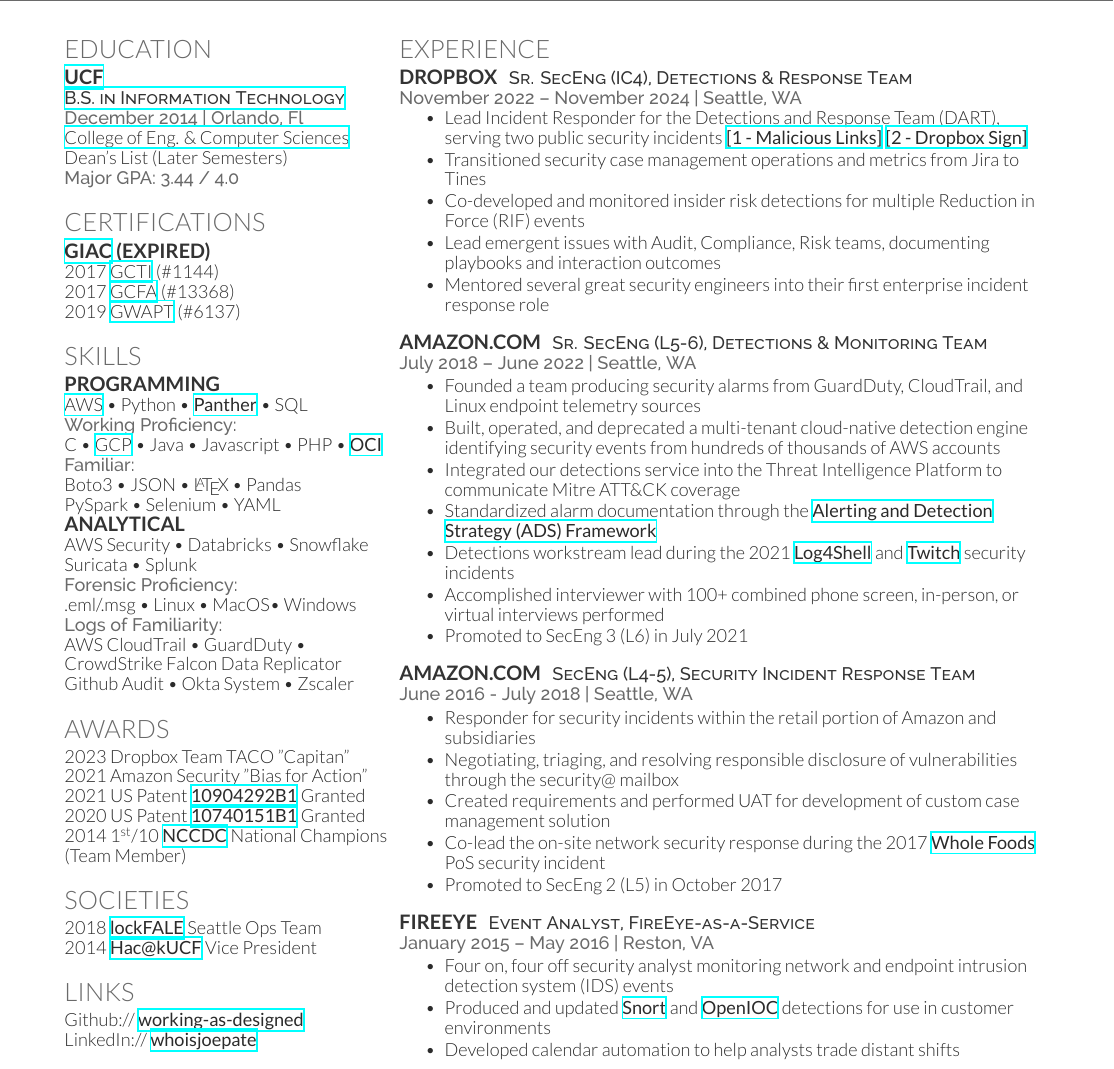
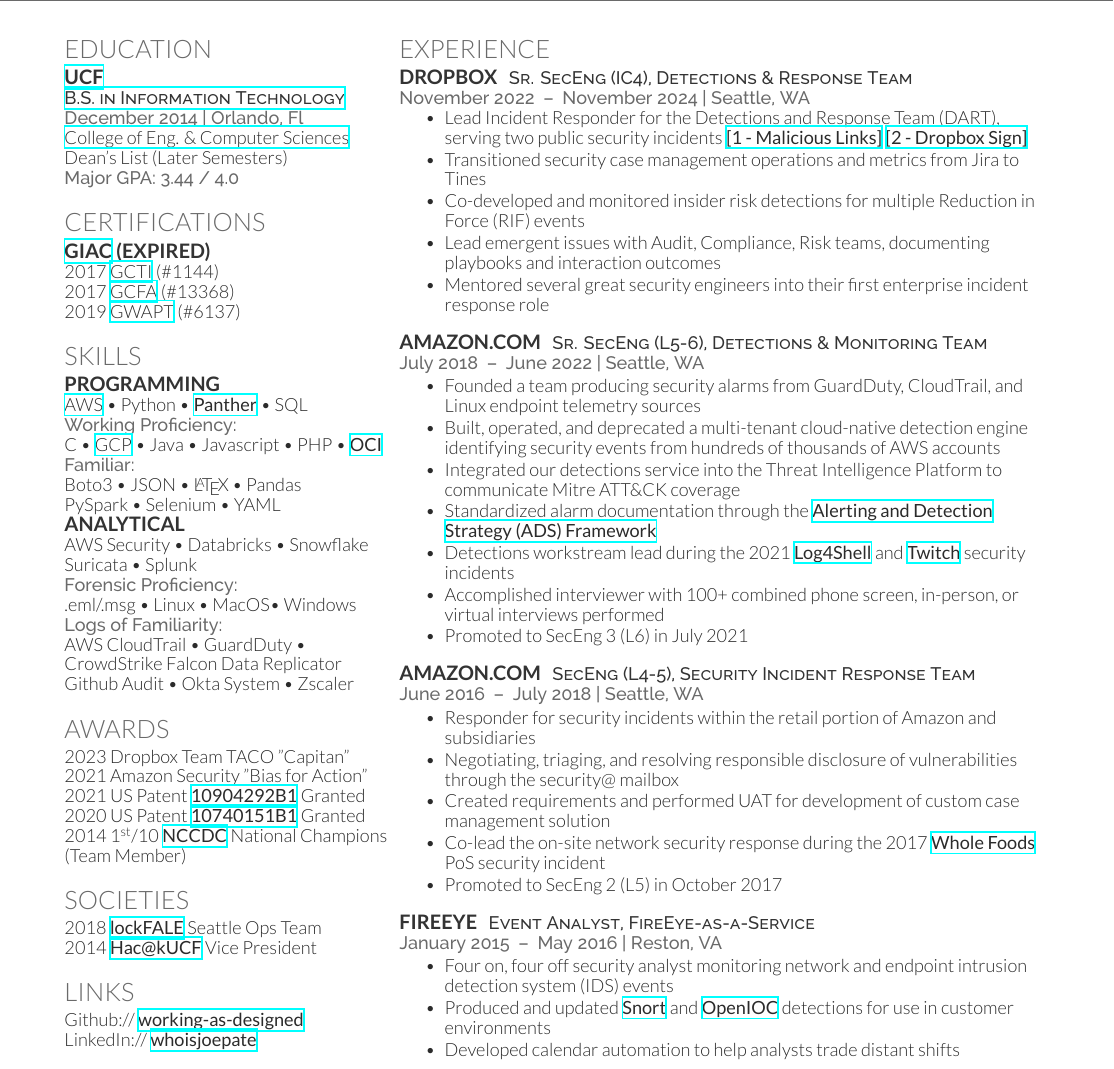
Before and after one commit to working-as-designed/template-cv-deedy, a LaTeX CV (cv.tex): part of the page, cut so that both start at the same text. Compiled offline with XeLaTeX.

Commit message:
Converting date dashes to endashes, learned about nonbreaking spaces (\:)

```diff
--- a/cv.tex
+++ b/cv.tex
@@ -152,7 +152,7 @@
 \runsubsection{Dropbox}
 \descript{Sr. SecEng (IC4), Detections \& Response Team}
 
-\location{November 2022 – November 2024 | Seattle, WA}
+\location{November 2022 \:\textendash\: November 2024 | Seattle, WA}
 \vspace{\topsep} % Hacky fix for awkward extra vertical space
 \begin{tightitemize}
 \item Lead Incident Responder for the Detections and Response Team (DART), serving two public security incidents \textbf{\href{https://dropbox.tech/security/changing-how-we-identify-malicious-urls-in-shared-documents}{[1 - Malicious Links]}} \textbf{\href{https://sign.dropbox.com/blog/a-recent-security-incident-involving-dropbox-sign}{[2 - Dropbox Sign]}}
@@ -169,7 +169,7 @@
 \runsubsection{Amazon.com}
 \descript{Sr. SecEng (L5-6), Detections \& Monitoring Team}
 
-\location{July 2018 – June 2022 | Seattle, WA}
+\location{July 2018 \:\textendash\: June 2022 | Seattle, WA}
 \begin{tightitemize}
 \item Founded a team producing security alarms from GuardDuty, CloudTrail, and Linux endpoint telemetry sources
 \item Built, operated, and deprecated a multi-tenant cloud-native detection engine identifying security events from hundreds of thousands of AWS accounts
@@ -187,7 +187,7 @@
 \runsubsection{Amazon.com}
 \descript{SecEng (L4-5), Security Incident Response Team}
 
-\location{June 2016 - July 2018  | Seattle, WA}
+\location{June 2016 \:\textendash\: July 2018  | Seattle, WA}
 \begin{tightitemize}
 \item Responder for security incidents within the retail portion of Amazon and subsidiaries
 \item Negotiating, triaging, and resolving responsible disclosure of vulnerabilities through the security@ mailbox
@@ -203,7 +203,7 @@
 \runsubsection{FireEye}
 \descript{Event Analyst, FireEye-as-a-Service}
 
-\location{January 2015 – May 2016 | Reston, VA}
+\location{January 2015 \:\textendash\: May 2016 | Reston, VA}
 \begin{tightitemize}
 \item Four on, four off security analyst monitoring network and endpoint intrusion detection system (IDS) events
 \item Produced and updated \textbf{\href{https://www.snort.org/}{Snort}} and \textbf{\href{https://github.com/fireeye/OpenIOC_1.1}{OpenIOC}} detections for use in customer environments
```
